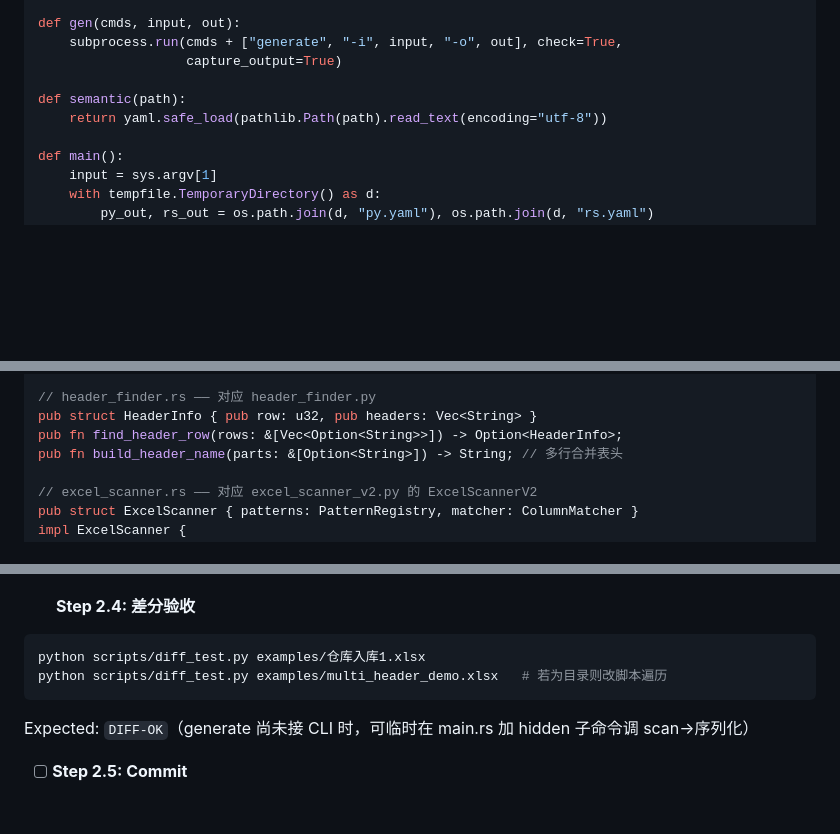
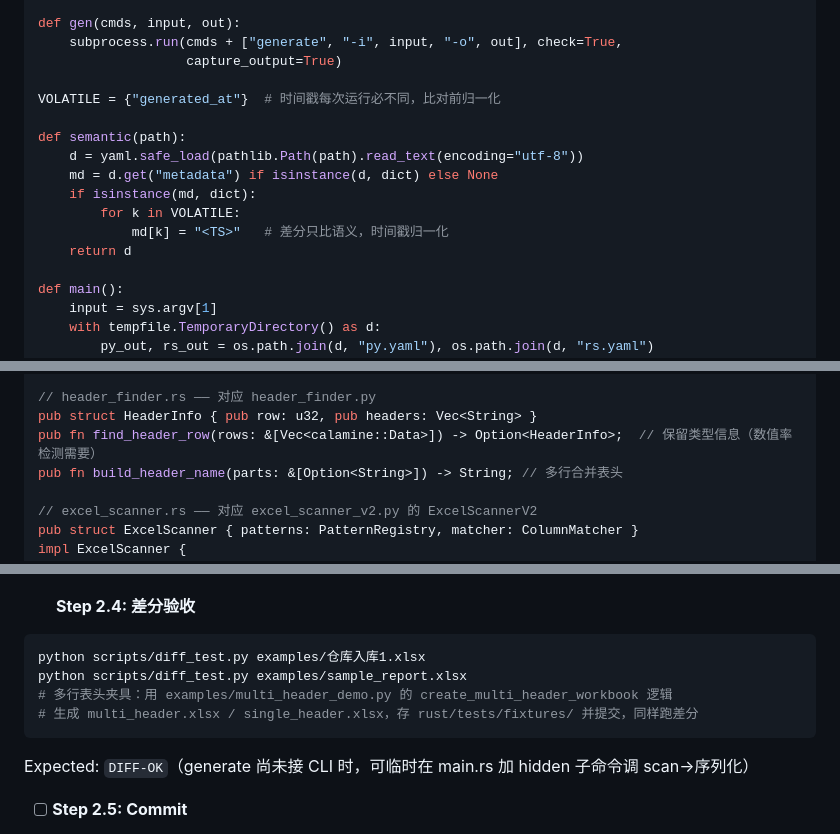
Before and after one commit to chenxinma/finance-mask, a Markdown page: docs/Rust核心重写实施计划.md, 3 parts joined by grey strips. GitHub-like rendering; blank space fills up the shorter version.

Commit message:
docs: 预检修正 — 差分脚本易变字段归一化、夹具路径、find_header_row 签名

````diff
--- a/docs/Rust核心重写实施计划.md
+++ b/docs/Rust核心重写实施计划.md
@@ -124,8 +124,15 @@ def gen(cmds, input, out):
     subprocess.run(cmds + ["generate", "-i", input, "-o", out], check=True,
                    capture_output=True)
 
+VOLATILE = {"generated_at"}  # 时间戳每次运行必不同，比对前归一化
+
 def semantic(path):
-    return yaml.safe_load(pathlib.Path(path).read_text(encoding="utf-8"))
+    d = yaml.safe_load(pathlib.Path(path).read_text(encoding="utf-8"))
+    md = d.get("metadata") if isinstance(d, dict) else None
+    if isinstance(md, dict):
+        for k in VOLATILE:
+            md[k] = "<TS>"   # 差分只比语义，时间戳归一化
+    return d
 
 def main():
     input = sys.argv[1]
@@ -423,7 +430,7 @@ pub fn classify_excel_sheets(xlsx_path: &str) -> Result<Vec<ClassifiedSheet>, Bo
 
 // header_finder.rs —— 对应 header_finder.py
 pub struct HeaderInfo { pub row: u32, pub headers: Vec<String> }
-pub fn find_header_row(rows: &[Vec<Option<String>>]) -> Option<HeaderInfo>;
+pub fn find_header_row(rows: &[Vec<calamine::Data>]) -> Option<HeaderInfo>;  // 保留类型信息（数值率检测需要）
 pub fn build_header_name(parts: &[Option<String>]) -> String; // 多行合并表头
 
 // excel_scanner.rs —— 对应 excel_scanner_v2.py 的 ExcelScannerV2
@@ -470,7 +477,9 @@ Run: `cargo test classify` → 绿后 commit `feat(rust): absorb layout-view as
 
 ```bash
 python scripts/diff_test.py examples/仓库入库1.xlsx
-python scripts/diff_test.py examples/multi_header_demo.xlsx   # 若为目录则改脚本遍历
+python scripts/diff_test.py examples/sample_report.xlsx
+# 多行表头夹具：用 examples/multi_header_demo.py 的 create_multi_header_workbook 逻辑
+# 生成 multi_header.xlsx / single_header.xlsx，存 rust/tests/fixtures/ 并提交，同样跑差分
 ```
 
 Expected: `DIFF-OK`（generate 尚未接 CLI 时，可临时在 main.rs 加 hidden 子命令调 scan→序列化）
````
